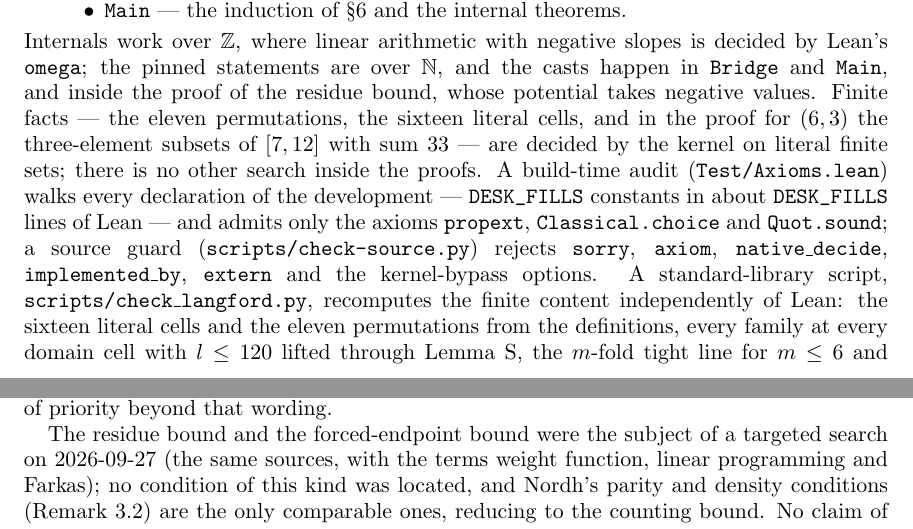
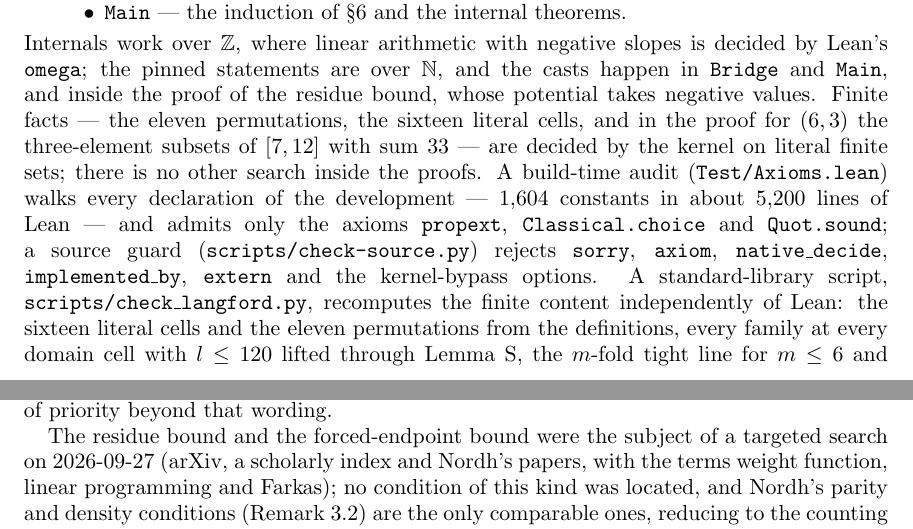
Before and after one commit to JD-Jones-ASES/l2-lean, a LaTeX paper (note/main.tex): two parts of pages 26 and 27 of 34, joined at a grey line, cut so that both start at the same text. Compiled offline with pdfLaTeX.

Commit message:
After the merge: the audit floor at 1,400 (1,604 constants), the note's counts and prior-art wording, the note README, the note rebuilt (34 pages), VERIFICATION's constant count and module times
Co-Authored-By: Claude Fable 5.1 <noreply@anthropic.com>

```diff
--- a/note/main.tex
+++ b/note/main.tex
@@ -1759,7 +1759,7 @@ sixteen literal cells, and in the proof for $(6,3)$ the three-element subsets of
 with sum $33$ --- are decided by the kernel on literal finite sets; there is no other
 search inside the proofs.
 A build-time audit (\texttt{Test/Axioms.lean}) walks every declaration of the development
---- \texttt{\detokenize{DESK_FILLS}} constants in about \texttt{\detokenize{DESK_FILLS}}
+--- 1,604 constants in about 5,200
 lines of Lean --- and admits only the axioms
 \texttt{propext}, \texttt{Classical.choice} and \texttt{Quot.sound}; a source guard (\texttt{scripts/check-source.py}) rejects
 \texttt{sorry}, \texttt{axiom}, \texttt{native\_decide}, \texttt{implemented\_by},
@@ -1797,8 +1797,8 @@ retrieve a paper is not evidence about its contents, and nothing here is a claim
 priority beyond that wording.
 
 The residue bound and the forced-endpoint bound were the subject of a targeted search on
-2026-09-27 (the same sources, with the terms weight function, linear programming and
-Farkas); no condition of this kind was located, and Nordh's parity and density
+2026-09-27 (arXiv, a scholarly index and Nordh's papers, with the terms weight function,
+linear programming and Farkas); no condition of this kind was located, and Nordh's parity and density
 conditions (Remark~\ref{rem:nordh}) are the only comparable ones, reducing to the
 counting bound. No claim of novelty is made beyond that wording.
 
```
Also changed, not shown: VERIFICATION.md (+2 -2 lines), note/README.md, note/main.pdf, 1 other file.
